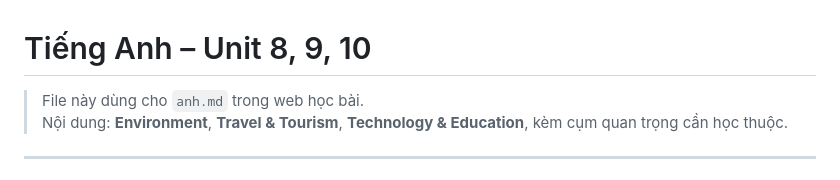
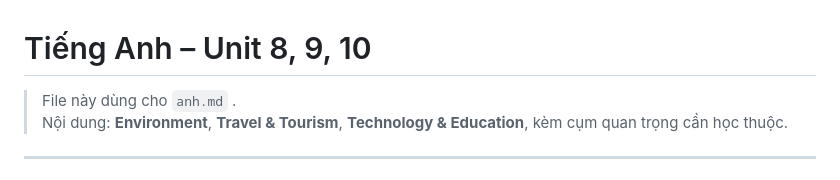
Before and after one commit to 276hz/btvn, a Markdown page: anh.md, the part around the change. Drawn GitHub-style.

```diff
--- a/anh.md
+++ b/anh.md
@@ -1,6 +1,6 @@
 # Tiếng Anh – Unit 8, 9, 10
 
-> File này dùng cho `anh.md` trong web học bài.
+> File này dùng cho `anh.md` .
 > Nội dung: **Environment**, **Travel & Tourism**, **Technology & Education**, kèm cụm quan trọng cần học thuộc.
 
 ---
```
